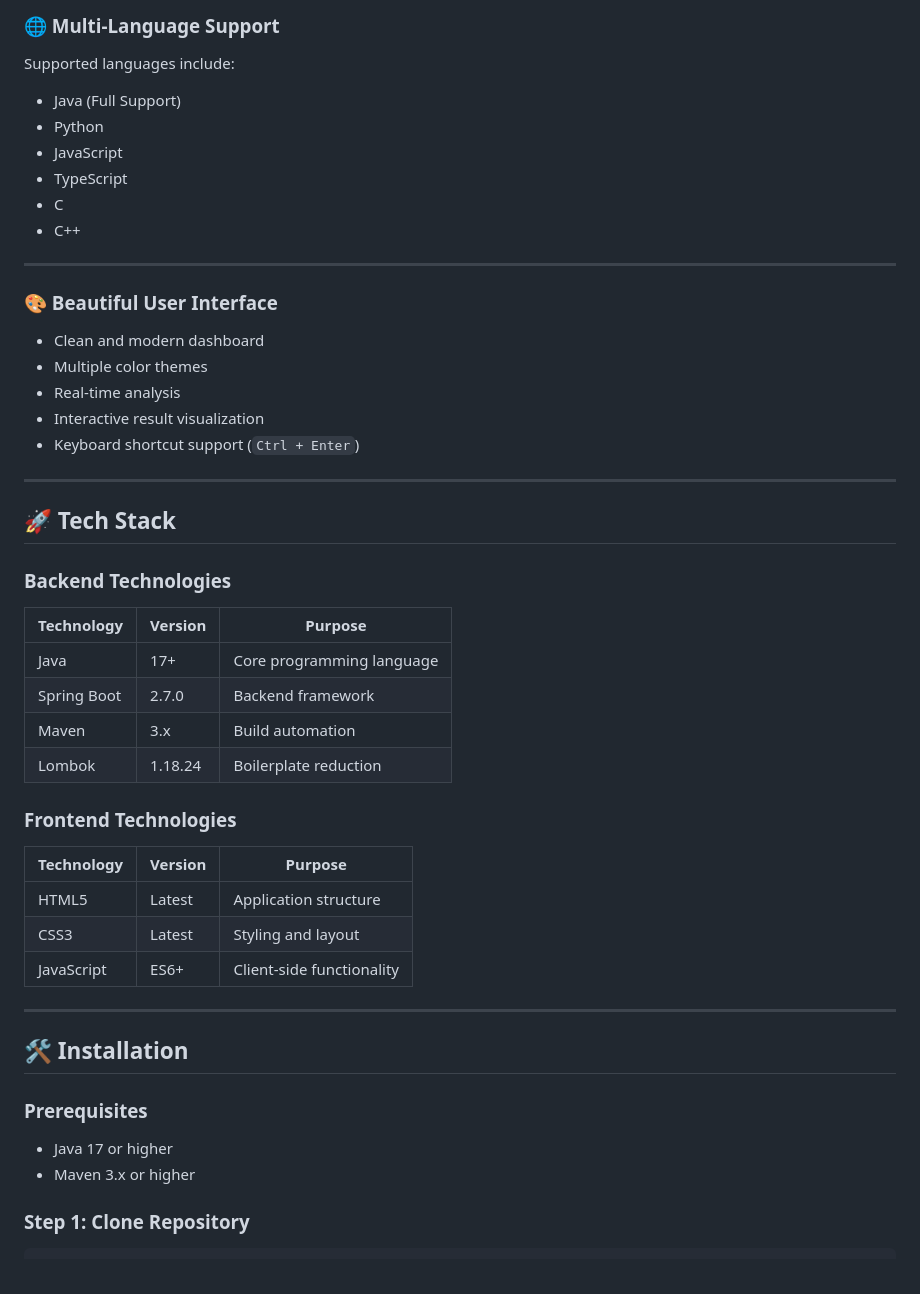
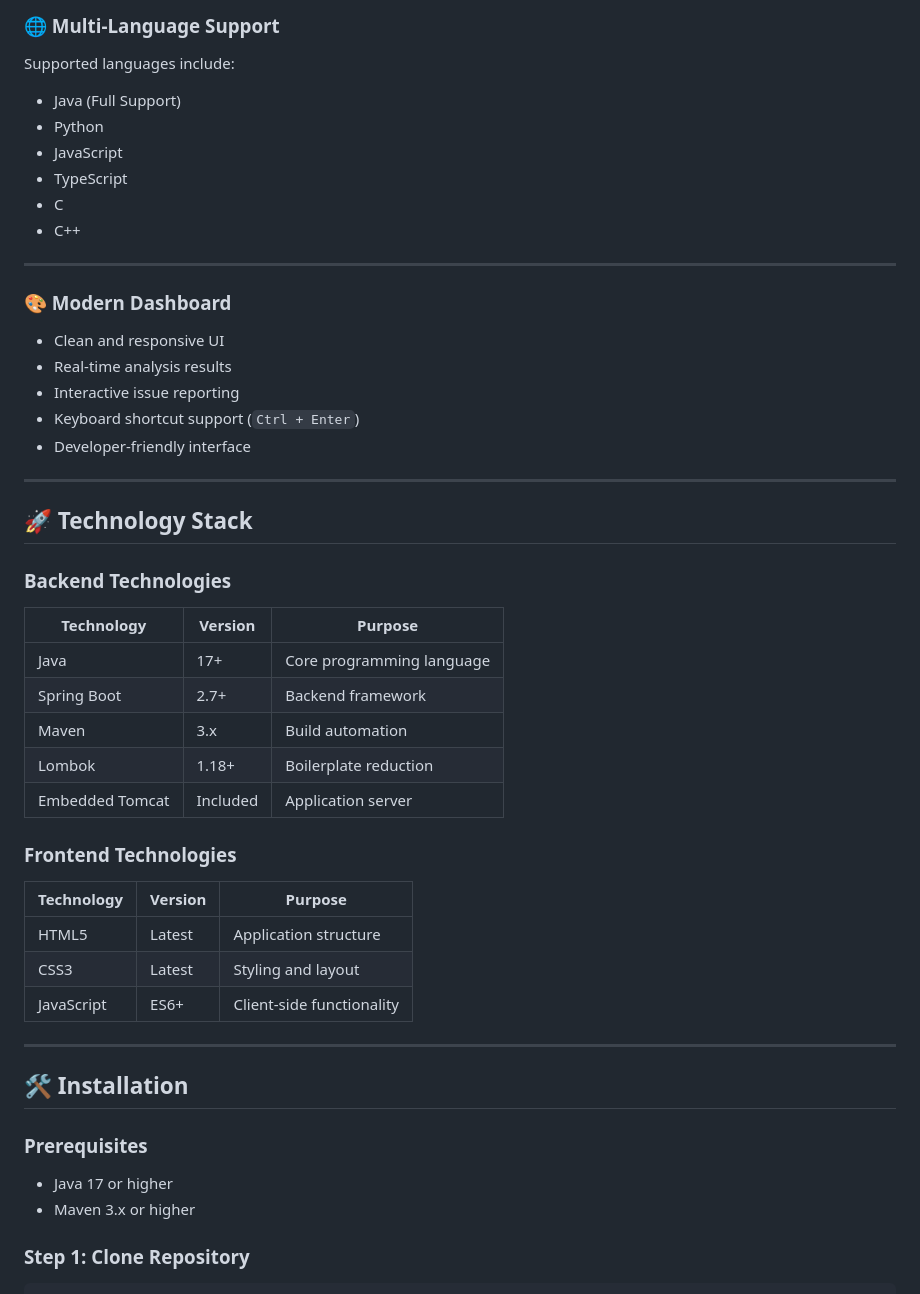
Before and after one commit to krishnapopat130324-art/codemirror, a Markdown page: README.md, the part around one of its changes. Rendered like a GitHub page.

```diff
--- a/README.md
+++ b/README.md
@@ -77,43 +71,44 @@ Generate intelligent quality insights including:
 
 Supported languages include:
 
-* Java (Full Support)
-* Python
-* JavaScript
-* TypeScript
-* C
-* C++
+- Java (Full Support)
+- Python
+- JavaScript
+- TypeScript
+- C
+- C++
 
 ---
 
-### 🎨 Beautiful User Interface
+### 🎨 Modern Dashboard
 
-* Clean and modern dashboard
-* Multiple color themes
-* Real-time analysis
-* Interactive result visualization
-* Keyboard shortcut support (`Ctrl + Enter`)
+- Clean and responsive UI
+- Real-time analysis results
+- Interactive issue reporting
+- Keyboard shortcut support (`Ctrl + Enter`)
+- Developer-friendly interface
 
 ---
 
-## 🚀 Tech Stack
+## 🚀 Technology Stack
 
 ### Backend Technologies
 
-| Technology  | Version | Purpose                   |
-| ----------- | ------- | ------------------------- |
-| Java        | 17+     | Core programming language |
-| Spring Boot | 2.7.0   | Backend framework         |
-| Maven       | 3.x     | Build automation          |
-| Lombok      | 1.18.24 | Boilerplate reduction     |
+| Technology | Version | Purpose |
+|------------|---------|---------|
+| Java | 17+ | Core programming language |
+| Spring Boot | 2.7+ | Backend framework |
+| Maven | 3.x | Build automation |
+| Lombok | 1.18+ | Boilerplate reduction |
+| Embedded Tomcat | Included | Application server |
 
 ### Frontend Technologies
 
-| Technology | Version | Purpose                   |
-| ---------- | ------- | ------------------------- |
-| HTML5      | Latest  | Application structure     |
-| CSS3       | Latest  | Styling and layout        |
-| JavaScript | ES6+    | Client-side functionality |
+| Technology | Version | Purpose |
+|------------|---------|---------|
+| HTML5 | Latest | Application structure |
+| CSS3 | Latest | Styling and layout |
+| JavaScript | ES6+ | Client-side functionality |
 
 ---
 
@@ -121,8 +116,8 @@ Supported languages include:
 
 ### Prerequisites
 
-* Java 17 or higher
-* Maven 3.x or higher
+- Java 17 or higher
+- Maven 3.x or higher
 
 ### Step 1: Clone Repository
 
```
Also changed, not shown: other parts of README.md (+60 -60 lines).
